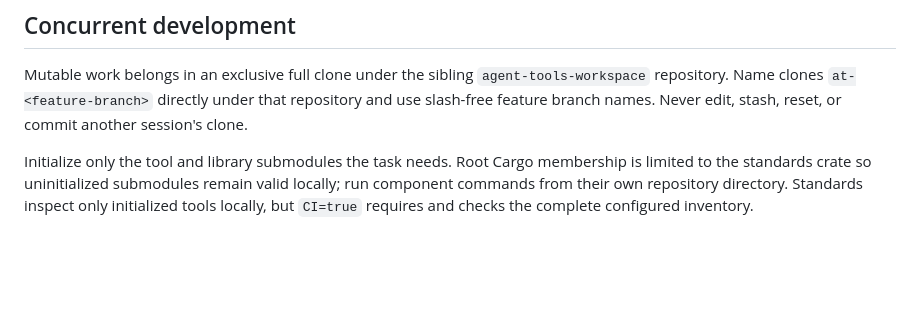
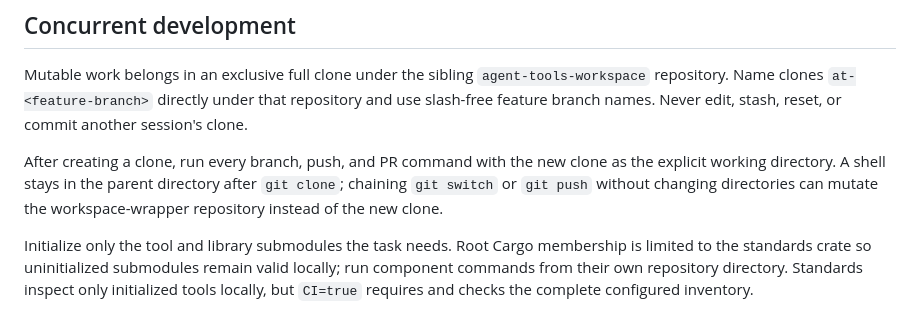
Before and after one commit to maxeonyx/agent-tools, a Markdown page: AGENTS.md, the part around the change. Rendered like a GitHub page; blank space fills up the shorter version.

Commit message:
Guard post-clone commands from parent repos

```diff
--- a/AGENTS.md
+++ b/AGENTS.md
@@ -15,6 +15,8 @@ Every tool in this suite should benefit from every improvement made to any tool.
 ## Concurrent development
 
 Mutable work belongs in an exclusive full clone under the sibling `agent-tools-workspace` repository. Name clones `at-<feature-branch>` directly under that repository and use slash-free feature branch names. Never edit, stash, reset, or commit another session's clone.
+
+After creating a clone, run every branch, push, and PR command with the new clone as the explicit working directory. A shell stays in the parent directory after `git clone`; chaining `git switch` or `git push` without changing directories can mutate the workspace-wrapper repository instead of the new clone.
 
 Initialize only the tool and library submodules the task needs. Root Cargo
 membership is limited to the standards crate so uninitialized submodules remain
```
